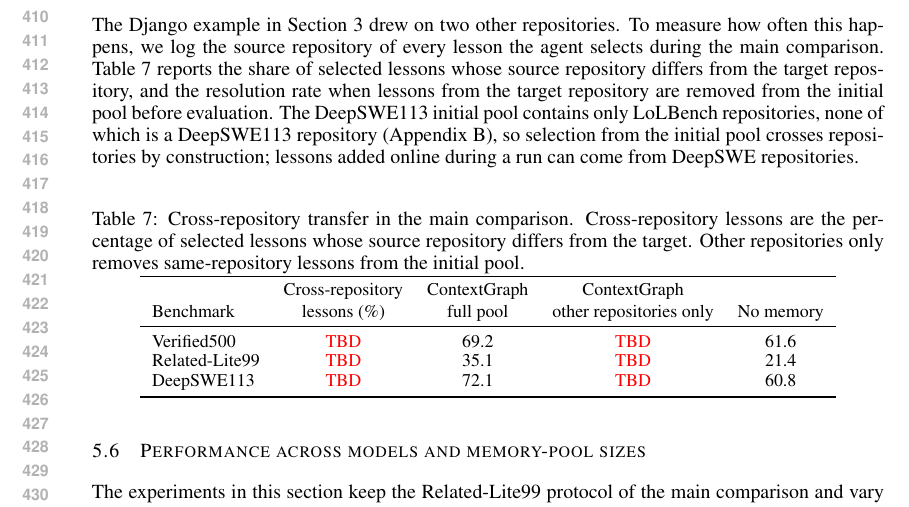
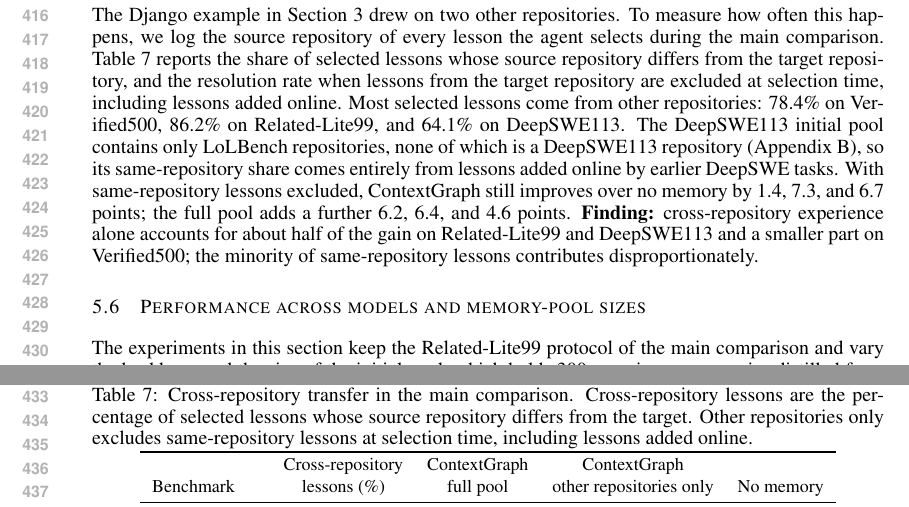
Before and after one commit to wzh4464/ContextGraph-paper, a LaTeX paper (main.tex): part of page 8 of 19 before the commit and two parts of pages 8 and 9 of 20 after it, the two joined at a grey line, cut at the place of the change. Compiled offline with pdfLaTeX.

Commit message:
Fill in the cross-repository transfer results
Most selected lessons come from other repositories (64-86%); excluding
same-repository lessons at selection time keeps about half of the gain on
Related-Lite99 and DeepSWE113 and a smaller part on Verified500.

Co-Authored-By: Claude Fable 5.1 <noreply@anthropic.com>
Claude-Session: https://claude.ai/code/session_01PubYaZSDRssMYY1jPMDYPm

```diff
--- a/main.tex
+++ b/main.tex
@@ -413,29 +415,38 @@
 of every lesson the agent selects during the main comparison.
 Table~\ref{tab:cross-repo} reports the share of selected lessons whose source
 repository differs from the target repository, and the resolution rate when
-lessons from the target repository are removed from the initial pool before
-evaluation. The DeepSWE113 initial pool contains only LoLBench repositories,
-none of which is a DeepSWE113 repository (Appendix~\ref{sec:overlap-audit}),
-so selection from the initial pool crosses repositories by construction;
-lessons added online during a run can come from DeepSWE repositories.
-% AUTHOR: fill in from the selection logs of the main comparison and the
-% other-repositories-only runs.
+lessons from the target repository are excluded at selection time, including
+lessons added online. Most selected lessons come from other repositories:
+78.4\% on Verified500, 86.2\% on Related-Lite99, and 64.1\% on DeepSWE113.
+The DeepSWE113 initial pool contains only LoLBench repositories, none of
+which is a DeepSWE113 repository (Appendix~\ref{sec:overlap-audit}), so its
+same-repository share comes entirely from lessons added online by earlier
+DeepSWE tasks. With same-repository lessons excluded, ContextGraph still
+improves over no memory by 1.4, 7.3, and 6.7 points; the full pool adds a
+further 6.2, 6.4, and 4.6 points.
+\textbf{Finding:} cross-repository experience alone accounts for about half
+of the gain on Related-Lite99 and DeepSWE113 and a smaller part on
+Verified500; the minority of same-repository lessons contributes
+disproportionately.
+% AUTHOR: confirm that the other-repositories-only runs excluded
+% same-repository lessons at selection time, including lessons added online
+% (the DeepSWE113 drop from 72.1 to 67.5 implies this).
 
 \begin{table}[!htbp]
 \centering
 \caption{Cross-repository transfer in the main comparison. Cross-repository
 lessons are the percentage of selected lessons whose source repository
-differs from the target. Other repositories only removes same-repository
-lessons from the initial pool.}
+differs from the target. Other repositories only excludes same-repository
+lessons at selection time, including lessons added online.}
 \label{tab:cross-repo}
 \small
 \begin{tabular}{lcccc}
 \toprule
 Benchmark & \shortstack{Cross-repository\\lessons (\%)} & \shortstack{ContextGraph\\full pool} & \shortstack{ContextGraph\\other repositories only} & No memory \\
 \midrule
-Verified500 & \tbd & 69.2 & \tbd & 61.6 \\
-Related-Lite99 & \tbd & 35.1 & \tbd & 21.4 \\
-DeepSWE113 & \tbd & 72.1 & \tbd & 60.8 \\
+Verified500 & 78.4 & \textbf{69.2} & 63.0 & 61.6 \\
+Related-Lite99 & 86.2 & \textbf{35.1} & 28.7 & 21.4 \\
+DeepSWE113 & 64.1 & \textbf{72.1} & 67.5 & 60.8 \\
 \bottomrule
 \end{tabular}
 \end{table}
```
Also changed, not shown: main.tex (13 more changed lines).
